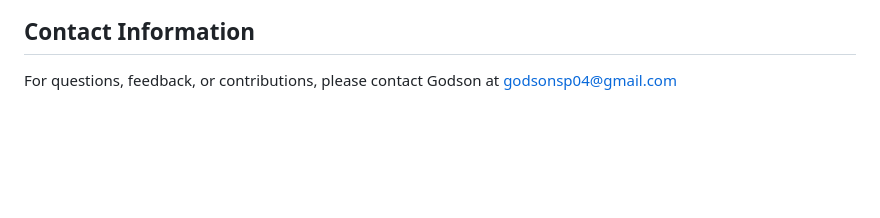
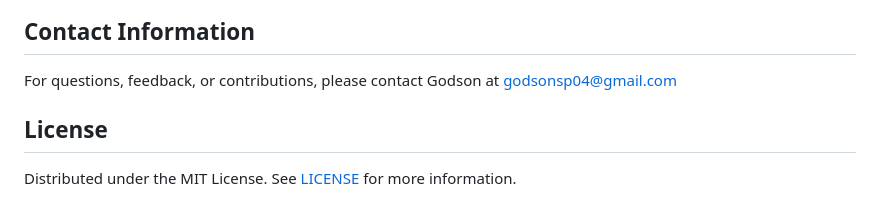
Before and after one commit to godsonsphilip/AI-Chatbot, a Markdown page: README.md, the part around the change. Drawn GitHub-style; blank space fills up the shorter version.

```diff
--- a/README.md
+++ b/README.md
@@ -70,3 +70,6 @@ If you encounter any issues while running the chatbot, try the following trouble
 ## Contact Information
 
 For questions, feedback, or contributions, please contact Godson at godsonsp04@gmail.com
+
+## License
+Distributed under the MIT License. See [LICENSE](LICENSE) for more information.
```
